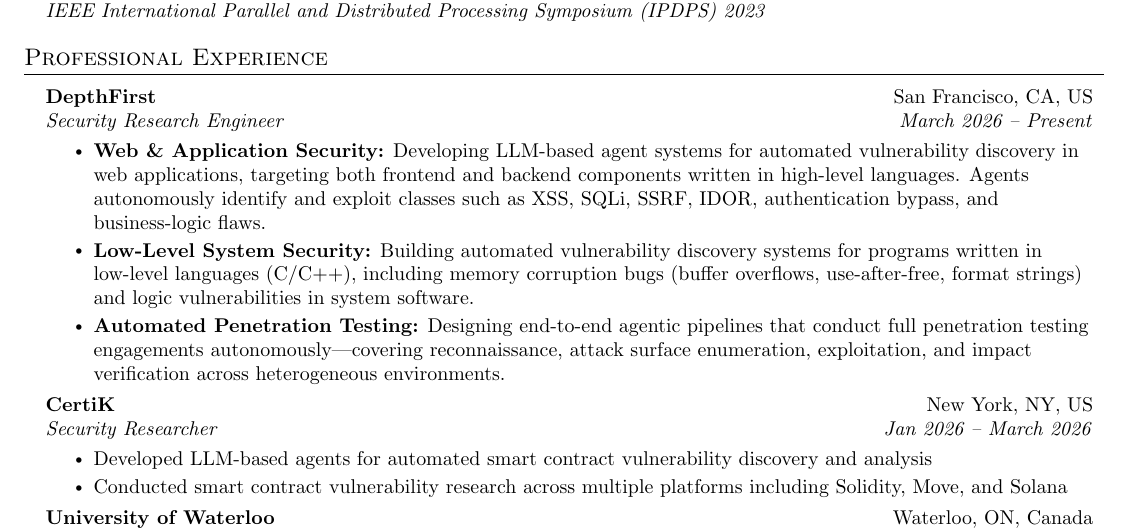
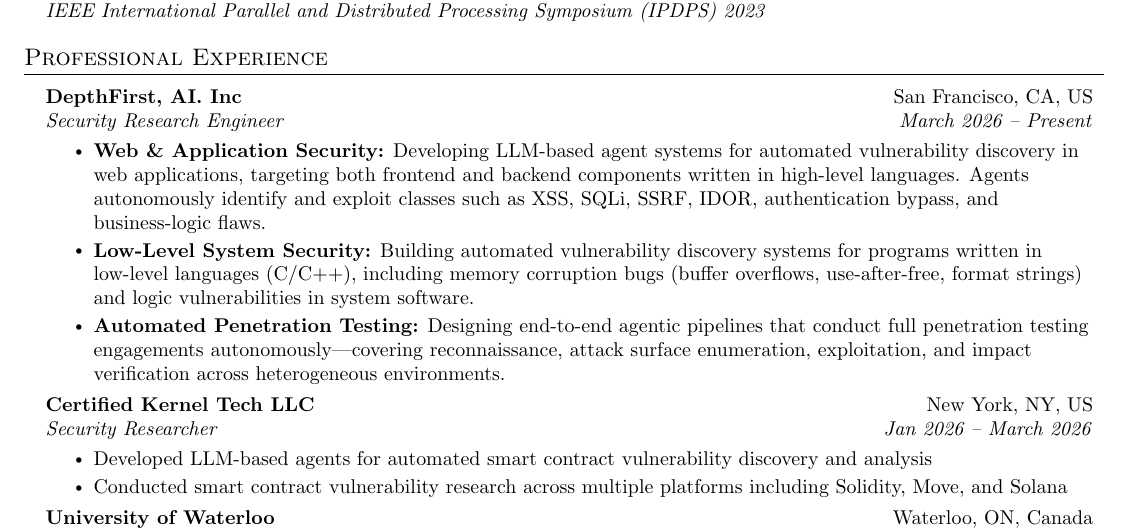
Before and after one commit to cla7aye15I4nd/cla7aye15i4nd.github.io, a LaTeX CV (resume/main.tex): part of page 2 of 4, cut so that both start at the same text. Compiled offline with pdfLaTeX.

Commit message:
Update job titles and company names in professional experience section

```diff
--- a/resume/main.tex
+++ b/resume/main.tex
@@ -222,7 +222,7 @@
 \section{Professional Experience}
 \resumeSubHeadingListStart
   \resumeSubheading
-    {DepthFirst}{San Francisco, CA, US}
+    {DepthFirst, AI. Inc}{San Francisco, CA, US}
     {Security Research Engineer}{March 2026 -- Present}
     \resumeItemListStart
       \resumeItem{\textbf{Web \& Application Security:} Developing LLM-based agent systems for automated vulnerability discovery in web applications, targeting both frontend and backend components written in high-level languages. Agents autonomously identify and exploit classes such as XSS, SQLi, SSRF, IDOR, authentication bypass, and business-logic flaws.}
@@ -230,7 +230,7 @@
       \resumeItem{\textbf{Automated Penetration Testing:} Designing end-to-end agentic pipelines that conduct full penetration testing engagements autonomously—covering reconnaissance, attack surface enumeration, exploitation, and impact verification across heterogeneous environments.}
     \resumeItemListEnd
   \resumeSubheading
-    {CertiK}{New York, NY, US}
+    {Certified Kernel Tech LLC}{New York, NY, US}
     {Security Researcher}{Jan 2026 -- March 2026}
     \resumeItemListStart
       \resumeItem{Developed LLM-based agents for automated smart contract vulnerability discovery and analysis}
```
